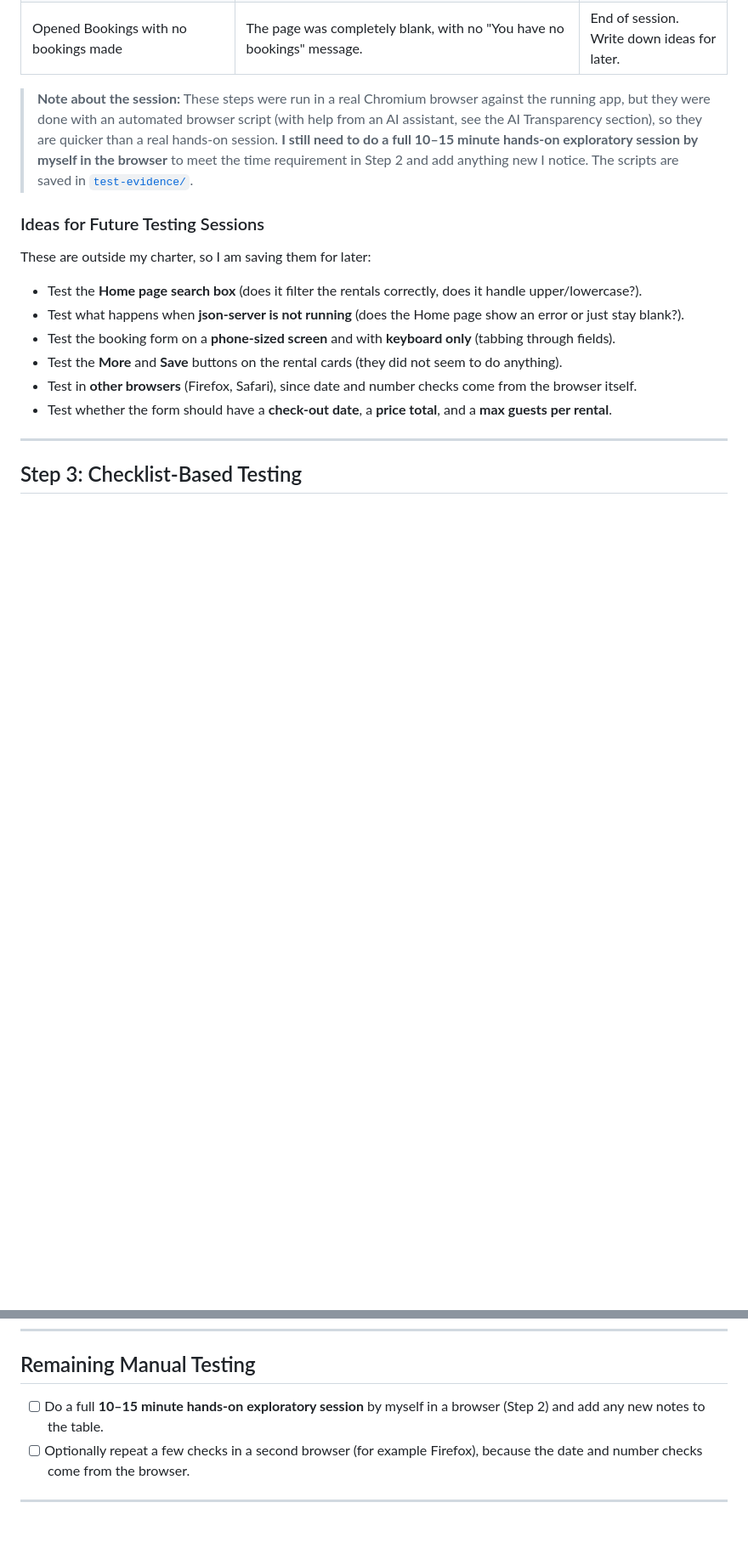
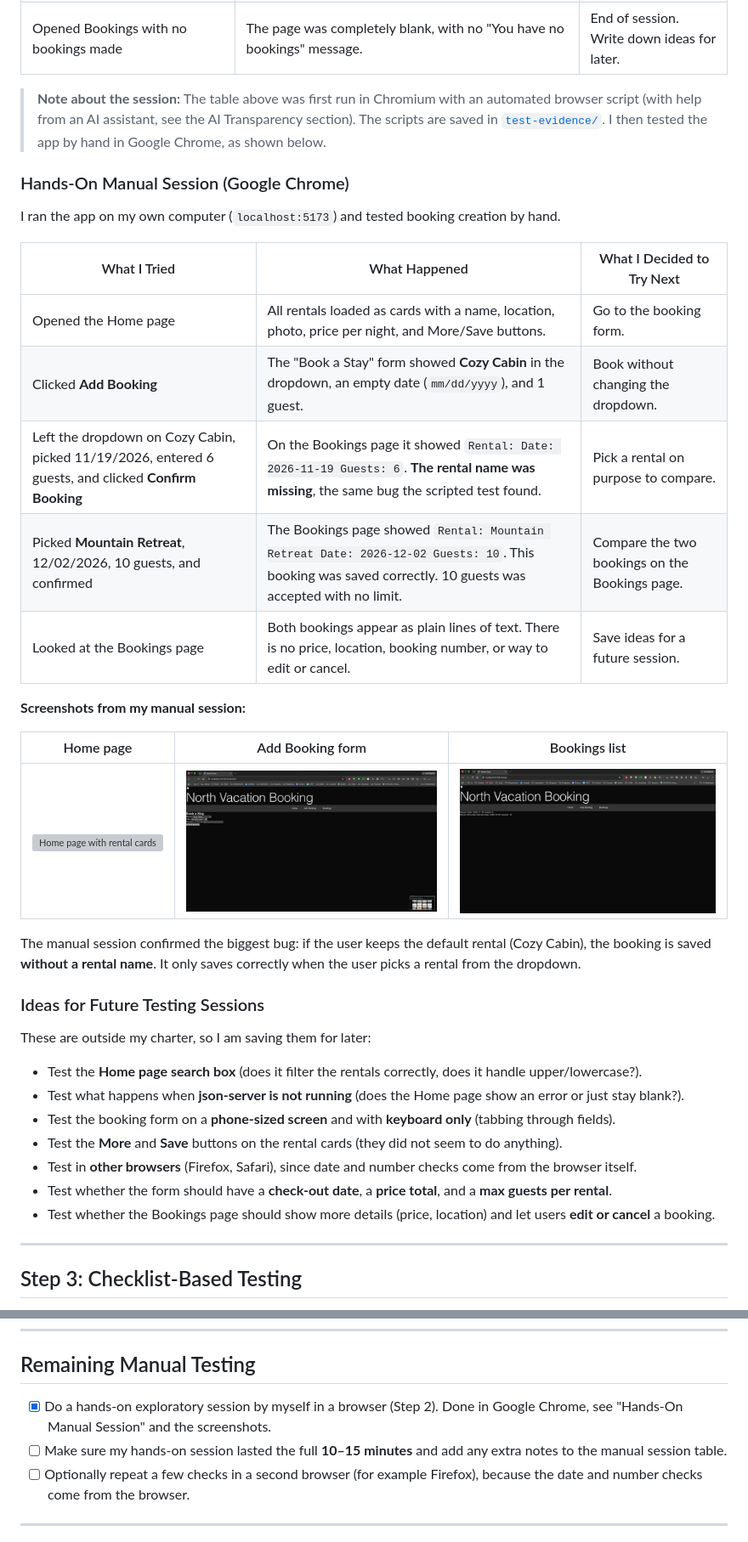
Before and after one commit to Yisakor-Mirany/Experience-Based-Testing, a Markdown page: README.md, 2 parts joined by grey strips. Shown at 85% size. Drawn GitHub-style; pictures changed too: screenshots/02-add-booking-form.png (added), screenshots/03-bookings-list.png (added); blank space fills up the shorter version; grey boxes are pictures that could not be loaded.

Commit message:
Add hands-on manual testing session and screenshots to README
Record the manual Google Chrome session for booking creation, which
confirmed the blank rental name bug, and add screenshots as evidence.

Co-Authored-By: Claude Opus 5.5 <noreply@anthropic.com>
Claude-Session: https://claude.ai/code/session_0149q1npKbWnYvxFa311M5n2

```diff
--- a/README.md
+++ b/README.md
@@ -224,7 +224,27 @@ These are the real results from my session against the running app.
 | Made a booking and then refreshed the Bookings page | The booking disappeared. The Bookings page was blank. | Look at the empty Bookings page. |
 | Opened Bookings with no bookings made | The page was completely blank, with no "You have no bookings" message. | End of session. Write down ideas for later. |
 
-> **Note about the session:** These steps were run in a real Chromium browser against the running app, but they were done with an automated browser script (with help from an AI assistant, see the AI Transparency section), so they are quicker than a real hands-on session. **I still need to do a full 10–15 minute hands-on exploratory session by myself in the browser** to meet the time requirement in Step 2 and add anything new I notice. The scripts are saved in [`test-evidence/`](test-evidence/).
+> **Note about the session:** The table above was first run in Chromium with an automated browser script (with help from an AI assistant, see the AI Transparency section). The scripts are saved in [`test-evidence/`](test-evidence/). I then tested the app by hand in Google Chrome, as shown below.
+
+### Hands-On Manual Session (Google Chrome)
+
+I ran the app on my own computer (`localhost:5173`) and tested booking creation by hand.
+
+| What I Tried | What Happened | What I Decided to Try Next |
+| ------------ | ------------- | -------------------------- |
+| Opened the Home page | All rentals loaded as cards with a name, location, photo, price per night, and More/Save buttons. | Go to the booking form. |
+| Clicked **Add Booking** | The "Book a Stay" form showed **Cozy Cabin** in the dropdown, an empty date (`mm/dd/yyyy`), and 1 guest. | Book without changing the dropdown. |
+| Left the dropdown on Cozy Cabin, picked 11/19/2026, entered 6 guests, and clicked **Confirm Booking** | On the Bookings page it showed `Rental: Date: 2026-11-19 Guests: 6`. **The rental name was missing**, the same bug the scripted test found. | Pick a rental on purpose to compare. |
+| Picked **Mountain Retreat**, 12/02/2026, 10 guests, and confirmed | The Bookings page showed `Rental: Mountain Retreat Date: 2026-12-02 Guests: 10`. This booking was saved correctly. 10 guests was accepted with no limit. | Compare the two bookings on the Bookings page. |
+| Looked at the Bookings page | Both bookings appear as plain lines of text. There is no price, location, booking number, or way to edit or cancel. | Save ideas for a future session. |
+
+**Screenshots from my manual session:**
+
+| Home page | Add Booking form | Bookings list |
+| --------- | ---------------- | ------------- |
+| ![Home page with rental cards](screenshots/01-home-page.webp) | ![Add Booking form showing Cozy Cabin by default](screenshots/02-add-booking-form.png) | ![Bookings list with one blank rental name](screenshots/03-bookings-list.png) |
+
+The manual session confirmed the biggest bug: if the user keeps the default rental (Cozy Cabin), the booking is saved **without a rental name**. It only saves correctly when the user picks a rental from the dropdown.
 
 ### Ideas for Future Testing Sessions
 
@@ -236,6 +256,7 @@ These are outside my charter, so I am saving them for later:
 - Test the **More** and **Save** buttons on the rental cards (they did not seem to do anything).
 - Test in **other browsers** (Firefox, Safari), since date and number checks come from the browser itself.
 - Test whether the form should have a **check-out date**, a **price total**, and a **max guests per rental**.
+- Test whether the Bookings page should show more details (price, location) and let users **edit or cancel** a booking.
 
 ---
 
@@ -293,7 +314,8 @@ These are written from the point of view of a traveler who wants to book a stay.
 
 ## Remaining Manual Testing
 
-- [ ] Do a full **10–15 minute hands-on exploratory session** by myself in a browser (Step 2) and add any new notes to the table.
+- [x] Do a hands-on exploratory session by myself in a browser (Step 2). Done in Google Chrome, see "Hands-On Manual Session" and the screenshots.
+- [ ] Make sure my hands-on session lasted the full **10–15 minutes** and add any extra notes to the manual session table.
 - [ ] Optionally repeat a few checks in a second browser (for example Firefox), because the date and number checks come from the browser.
 
 ---
```
Also changed, not shown: other parts of README.md (+2 -1 lines), 1 other file.
